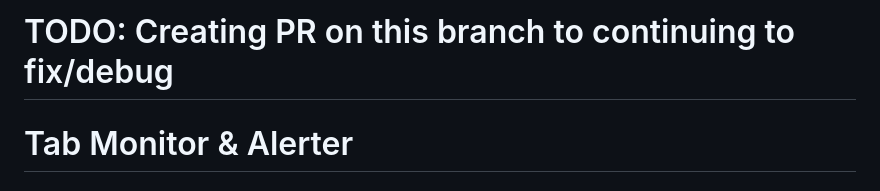
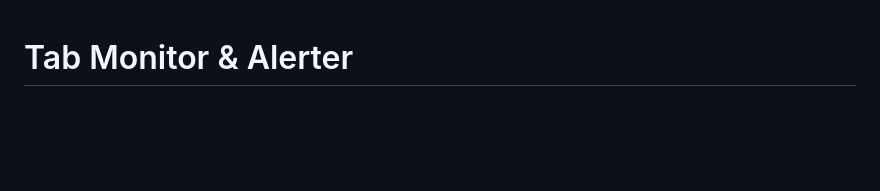
Before and after one commit to xjayk/tab-monitor-alerter, a Markdown page: README.md, the part around the change. Drawn GitHub-style; blank space fills up the shorter version.

Commit message:
Remove TODO comment from README
Removed TODO comment about PR for debugging.

```diff
--- a/README.md
+++ b/README.md
@@ -1,5 +1,3 @@
-# TODO: Creating PR on this branch to continuing to fix/debug
-
 # Tab Monitor & Alerter
 
 ## Overview
```
